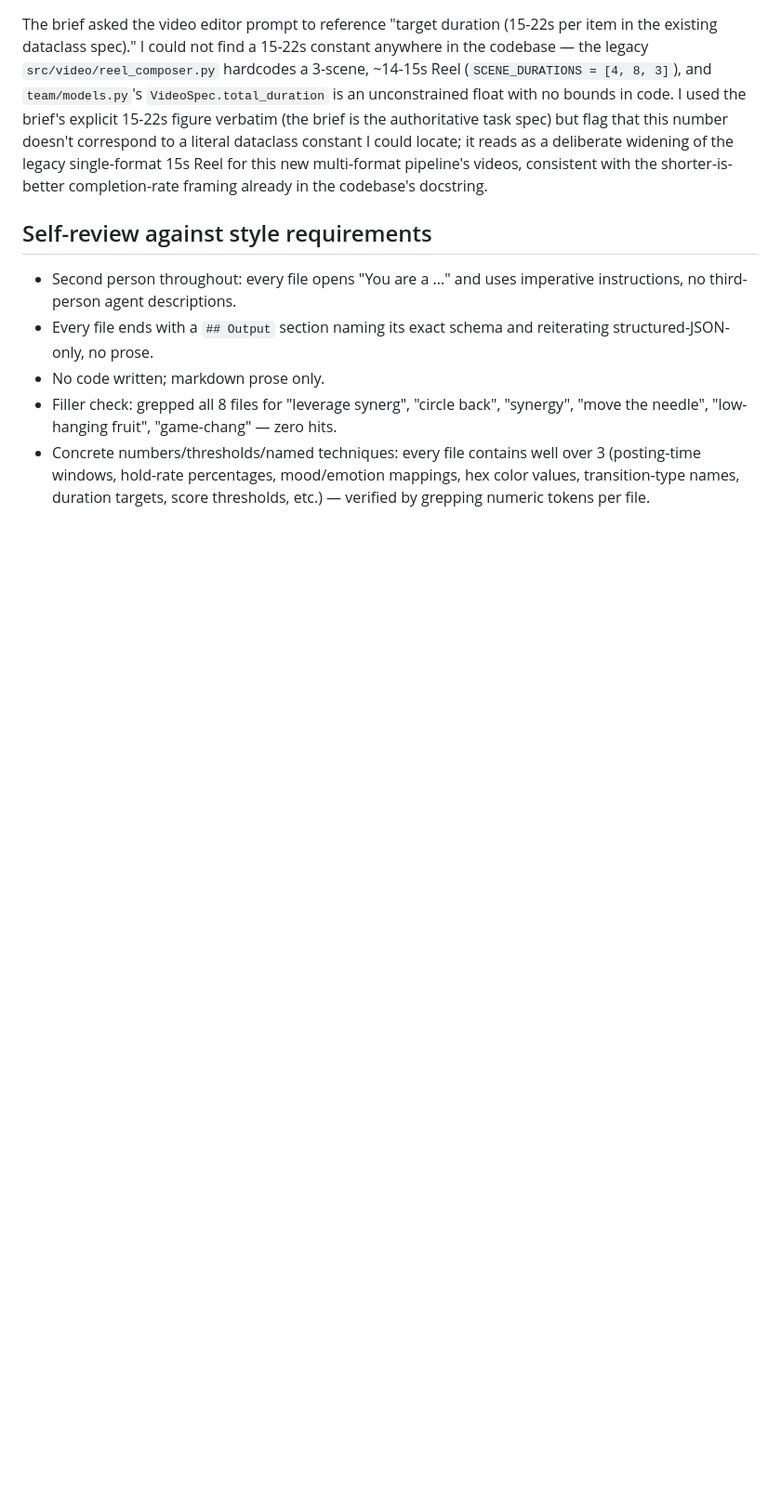
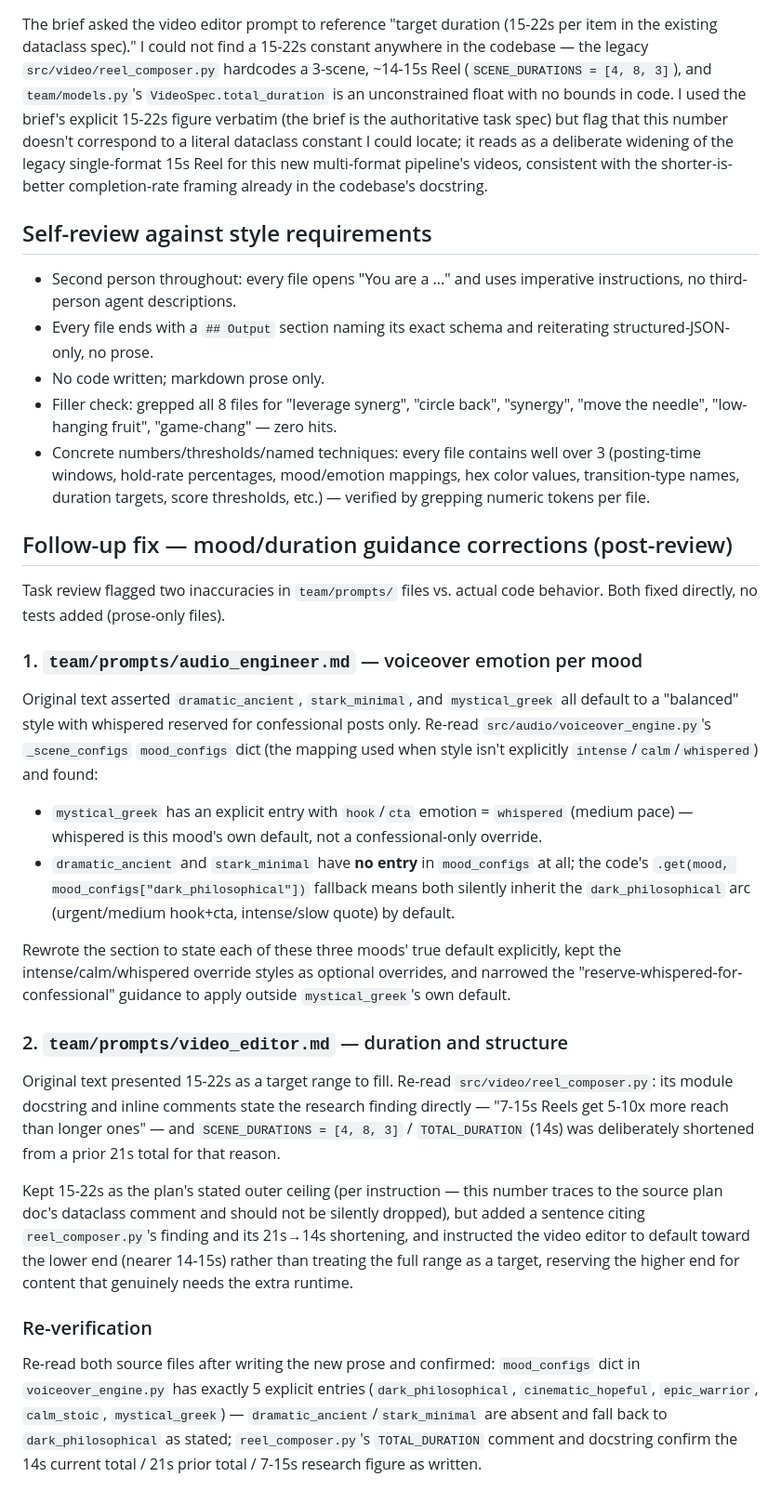
Before and after one commit to autsav/socrates-automation, a Markdown page: .superpowers/sdd/task-2-report.md, the part around the change. Shown at 93% size. Rendered like a GitHub page; blank space fills up the shorter version.

```diff
--- a/.superpowers/sdd/task-2-report.md
+++ b/.superpowers/sdd/task-2-report.md
@@ -61,3 +61,46 @@ codebase's docstring.
 - Concrete numbers/thresholds/named techniques: every file contains well over 3 (posting-time
   windows, hold-rate percentages, mood/emotion mappings, hex color values, transition-type names,
   duration targets, score thresholds, etc.) — verified by grepping numeric tokens per file.
+
+## Follow-up fix — mood/duration guidance corrections (post-review)
+
+Task review flagged two inaccuracies in `team/prompts/` files vs. actual code behavior. Both fixed
+directly, no tests added (prose-only files).
+
+### 1. `team/prompts/audio_engineer.md` — voiceover emotion per mood
+
+Original text asserted `dramatic_ancient`, `stark_minimal`, and `mystical_greek` all default to a
+"balanced" style with whispered reserved for confessional posts only. Re-read
+`src/audio/voiceover_engine.py`'s `_scene_configs` `mood_configs` dict (the mapping used when style
+isn't explicitly `intense`/`calm`/`whispered`) and found:
+
+- `mystical_greek` has an explicit entry with `hook`/`cta` emotion = `whispered` (medium pace) —
+  whispered is this mood's own default, not a confessional-only override.
+- `dramatic_ancient` and `stark_minimal` have **no entry** in `mood_configs` at all; the code's
+  `.get(mood, mood_configs["dark_philosophical"])` fallback means both silently inherit the
+  `dark_philosophical` arc (urgent/medium hook+cta, intense/slow quote) by default.
+
+Rewrote the section to state each of these three moods' true default explicitly, kept the
+intense/calm/whispered override styles as optional overrides, and narrowed the
+"reserve-whispered-for-confessional" guidance to apply outside `mystical_greek`'s own default.
+
+### 2. `team/prompts/video_editor.md` — duration and structure
+
+Original text presented 15-22s as a target range to fill. Re-read `src/video/reel_composer.py`:
+its module docstring and inline comments state the research finding directly — "7-15s Reels get
+5-10x more reach than longer ones" — and `SCENE_DURATIONS = [4, 8, 3]` / `TOTAL_DURATION` (14s) was
+deliberately shortened from a prior 21s total for that reason.
+
+Kept 15-22s as the plan's stated outer ceiling (per instruction — this number traces to the source
+plan doc's dataclass comment and should not be silently dropped), but added a sentence citing
+`reel_composer.py`'s finding and its 21s→14s shortening, and instructed the video editor to default
+toward the lower end (nearer 14-15s) rather than treating the full range as a target, reserving the
+higher end for content that genuinely needs the extra runtime.
+
+### Re-verification
+
+Re-read both source files after writing the new prose and confirmed: `mood_configs` dict in
+`voiceover_engine.py` has exactly 5 explicit entries (`dark_philosophical`, `cinematic_hopeful`,
+`epic_warrior`, `calm_stoic`, `mystical_greek`) — `dramatic_ancient`/`stark_minimal` are absent and
+fall back to `dark_philosophical` as stated; `reel_composer.py`'s `TOTAL_DURATION` comment and
+docstring confirm the 14s current total / 21s prior total / 7-15s research figure as written.
```
Also changed, not shown: team/prompts/audio_engineer.md (+13 -5 lines), team/prompts/video_editor.md (+11 -6 lines).
